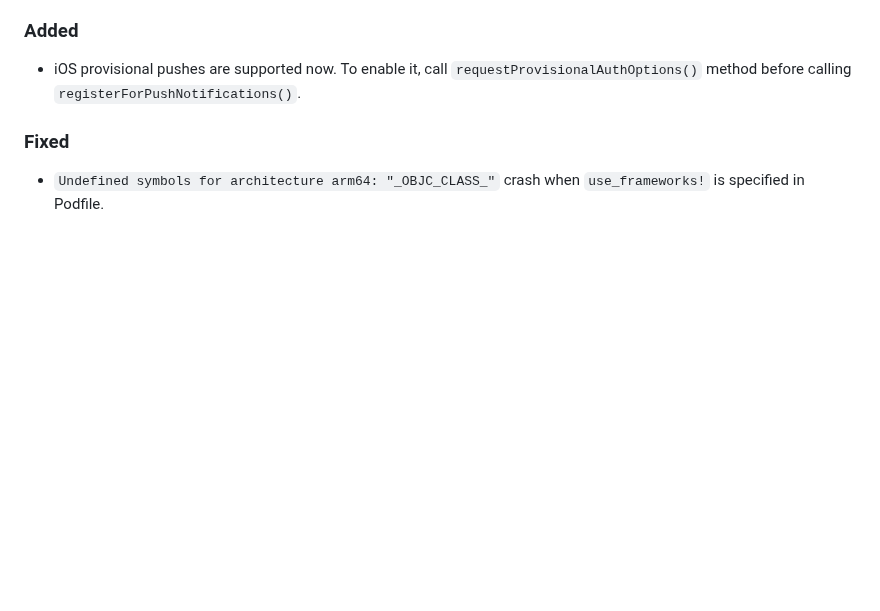
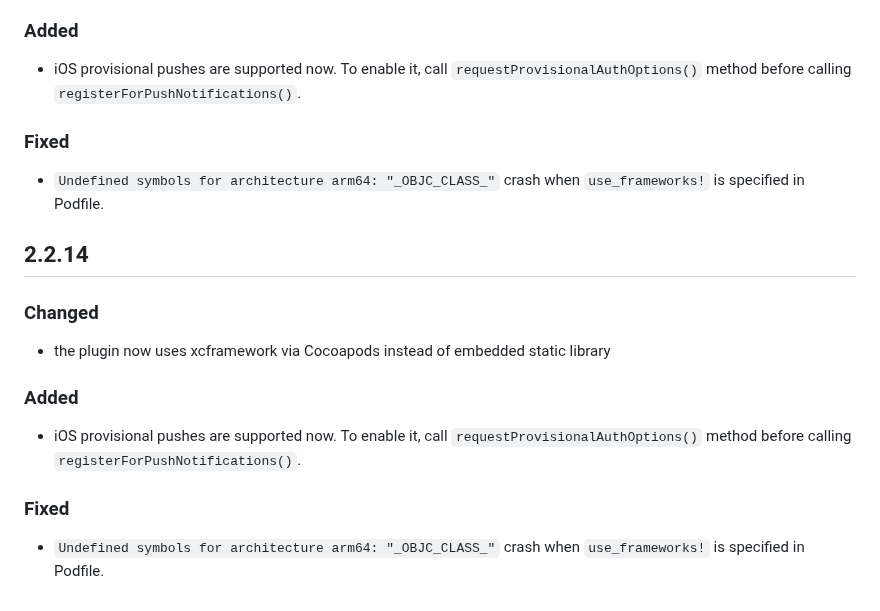
Before and after one commit to Pushwoosh/pushwoosh-flutter, a Markdown page: Source/pushwoosh/CHANGELOG.md, the part around the change. Drawn GitHub-style; blank space fills up the shorter version.

Commit message:
Pushwoosh Flutter 2.2.14
https://github.com/Pushwoosh/pushwoosh-flutter/releases/tag/2.2.14

```diff
--- a/Source/pushwoosh/CHANGELOG.md
+++ b/Source/pushwoosh/CHANGELOG.md
@@ -241,3 +241,13 @@
 
 ### Fixed
 * `Undefined symbols for architecture arm64: "_OBJC_CLASS_"` crash when `use_frameworks!` is specified in Podfile.
+
+## 2.2.14
+### Changed
+* the plugin now uses xcframework via Cocoapods instead of embedded static library
+
+### Added
+* iOS provisional pushes are supported now. To enable it, call `requestProvisionalAuthOptions()` method before calling `registerForPushNotifications()`.
+
+### Fixed
+* `Undefined symbols for architecture arm64: "_OBJC_CLASS_"` crash when `use_frameworks!` is specified in Podfile.
```
